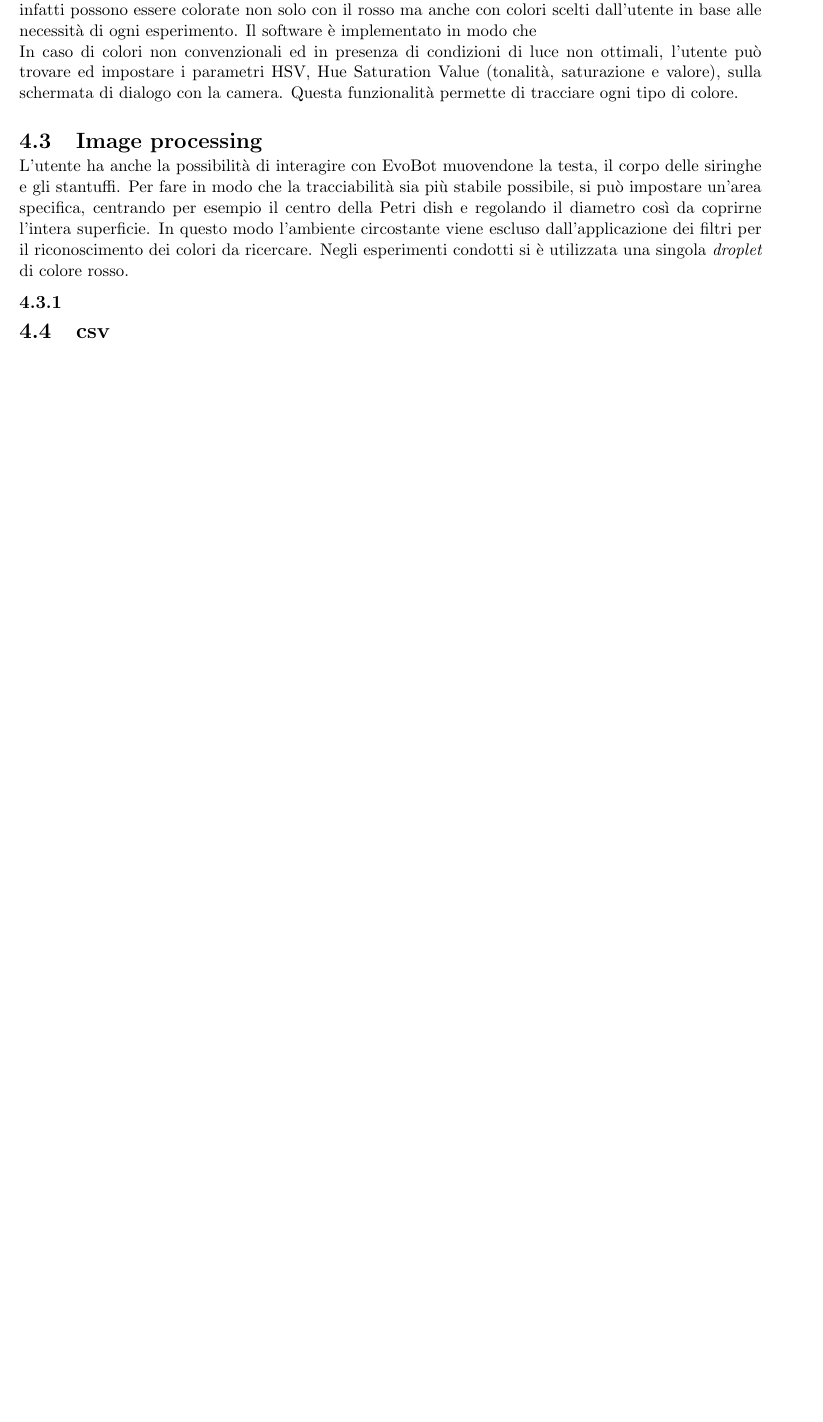
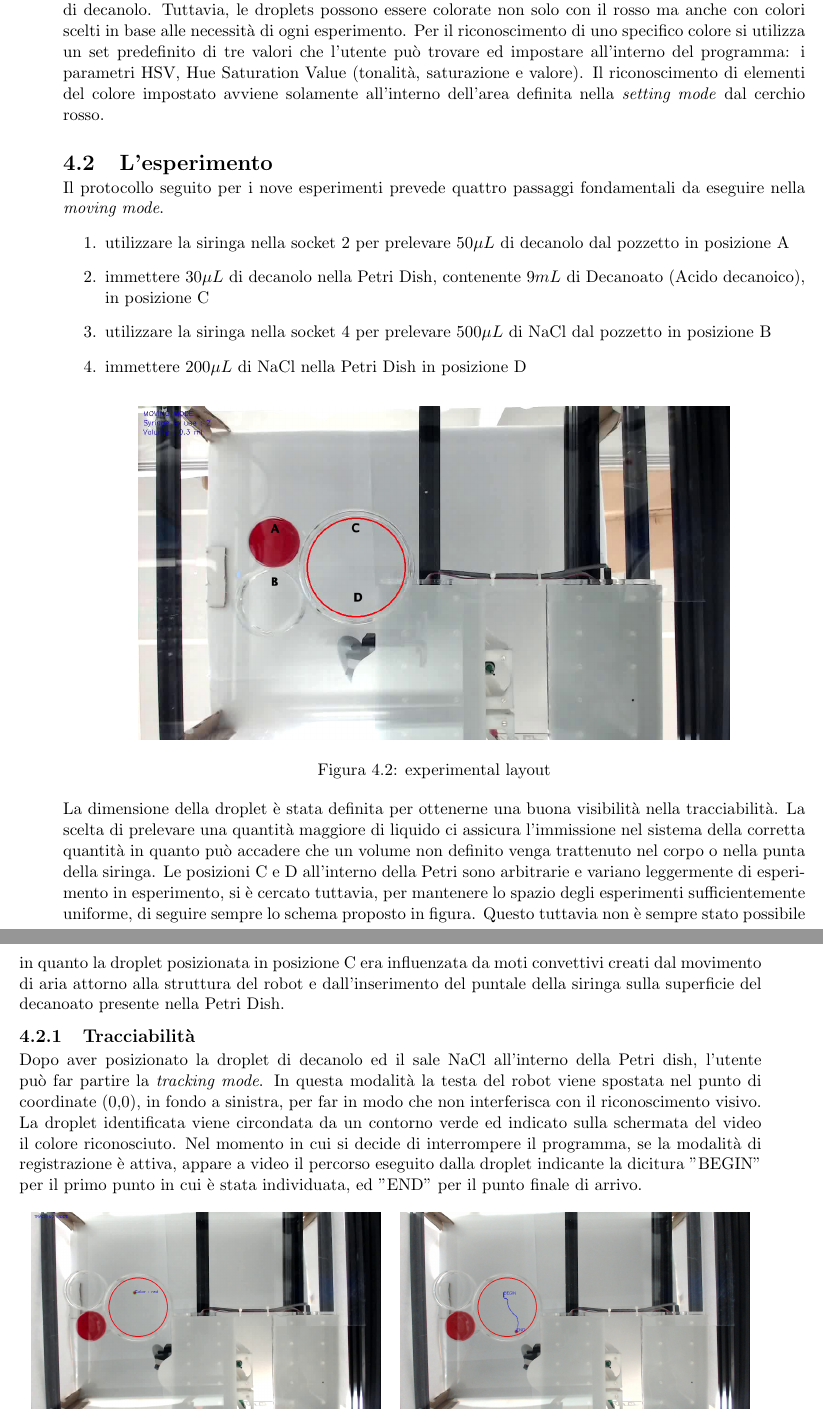
Before and after one commit to carlotta-93/Bsc-thesis-evobot, a LaTeX thesis (porcelli_carlotta_laurea_16.tex, which reads 4FinalMultiTracker.tex): part of page 16 of 18 before the commit and two parts of pages 17 and 18 of 20 after it, the two joined at a grey line, cut so that both start at the same text, the shorter picture padded with empty space. Compiled offline with pdfLaTeX.

Commit message:
aggiunte immagini capitolo4

```diff
--- a/4FinalMultiTracker.tex
+++ b/4FinalMultiTracker.tex
@@ -9,26 +21,34 @@ Il software implementato per la raccolta dei dati è stato creato utilizzando le
+La droplet da individuare è di colore rosso, dovuto all'aggiunta del colorante Oil Red O alla soluzione di decanolo. Tuttavia, le droplets possono essere colorate non solo con il rosso ma anche con colori scelti in base alle necessità di ogni esperimento. Per il riconoscimento di uno specifico colore si utilizza un set predefinito di tre valori che l'utente può trovare ed impostare all'interno del programma: i parametri HSV, Hue Saturation Value (tonalità, saturazione e valore). Il riconoscimento di elementi del colore impostato avviene solamente all'interno dell'area definita nella \emph{setting mode} dal cerchio rosso.
+
+\section{L'esperimento}
+\label{sec:456}
+Il protocollo seguito per i nove esperimenti prevede quattro passaggi fondamentali da eseguire nella \emph{moving mode}.
+\begin{enumerate}
+\item utilizzare la siringa nella socket 2 per prelevare $50\mu L$ di decanolo dal pozzetto in posizione A
+\item immettere $30\mu L$ di decanolo nella Petri Dish, contenente $9mL$ di Decanoato (Acido decanoico), in posizione C
+\item  utilizzare la siringa nella socket 4 per prelevare $500\mu L$ di NaCl dal pozzetto in posizione B
+\item immettere $200\mu L$ di NaCl nella Petri Dish in posizione D
+\end{enumerate}
+\begin{figure}[h]
+	  \includegraphics[scale=0.30]{immagini/exp1.jpg}
+		\centering
+	 \caption{experimental layout}
+	\end{figure}
+La dimensione della droplet è stata definita per ottenerne una buona visibilità nella tracciabilità.
+La scelta di prelevare una quantità maggiore di liquido ci assicura l'immissione nel sistema della corretta quantità in quanto può accadere che un volume non definito venga trattenuto nel corpo o nella punta della siringa.
+Le posizioni C e D all'interno della Petri sono arbitrarie e variano leggermente di esperimento in esperimento, si è cercato tuttavia, per mantenere lo spazio degli esperimenti sufficientemente uniforme, di seguire sempre lo schema proposto in figura. Questo tuttavia non è sempre stato possibile in quanto la droplet posizionata in posizione C era influenzata da moti convettivi creati dal movimento di aria attorno alla struttura del robot e dall'inserimento del puntale della siringa sulla superficie del decanoato presente nella Petri Dish.
+
+\subsection{Tracciabilità}
+\label{sec:123}
+Dopo aver posizionato la droplet di decanolo ed il sale NaCl all'interno della Petri dish, l'utente può far partire la \emph{tracking mode}. In questa modalità la testa del robot viene spostata nel punto di coordinate (0,0), in fondo a sinistra, per far in modo che non interferisca con il riconoscimento visivo.
+La droplet identificata viene circondata da un contorno verde ed indicato sulla schermata del video il colore riconosciuto. Nel momento in cui si decide di interrompere il programma, se la modalità di registrazione è attiva, appare a video il percorso eseguito dalla droplet indicante la dicitura "BEGIN" per il primo punto in cui è stata individuata, ed "END" per il punto finale di arrivo.
+\begin{figure}[h]
+	\centering
+   		{\includegraphics[width=8cm]{immagini/track.png}}
+ 	\hspace{2mm}
+	{\includegraphics[width=8cm]{immagini/track_path.jpg}}
+	\caption{tracking}
+ 	\end{figure}
 
 
 
-\section{Riconoscimento della droplet}
-Si utilizza un set predefinito di colori per aiutare l'utente a scegliere la \emph{droplet} desiderata. Le droplets infatti possono essere colorate non solo con il rosso ma anche con colori scelti dall'utente in base alle necessità di ogni esperimento.
-Il software è implementato in modo che
-\\In caso di colori non convenzionali ed in presenza di condizioni di luce non ottimali, l'utente può trovare ed impostare i parametri HSV, Hue Saturation Value (tonalità, saturazione e valore), sulla schermata di dialogo con la camera. Questa funzionalità permette di tracciare ogni tipo di colore.
-
-
-
-\section{Image processing}
-\label{sec:456}
-
-
-L'utente ha anche la possibilità di interagire con EvoBot muovendone la testa, il corpo delle siringhe e gli stantuffi.
-Per fare in modo che la tracciabilità sia più stabile possibile, si può impostare un'area specifica, centrando per esempio il centro della Petri dish e regolando il diametro così da coprirne l'intera superficie. In questo modo l'ambiente circostante viene escluso dall'applicazione dei filtri per il riconoscimento dei colori da ricercare.
-Negli esperimenti condotti si è utilizzata una singola  \emph{droplet} di colore rosso.
-
-
-
-
-\subsection{}
-\label{sec:00456}
-
-\section{csv}
-\label{sec:123}
--- a/porcelli_carlotta_laurea_16.tex
+++ b/porcelli_carlotta_laurea_16.tex
@@ -22,6 +22,7 @@
 \usepackage{graphicx}
 \graphicspath{immagini/}
 \usepackage{booktabs}
+\usepackage{amsmath, amssymb}
 %%%%%%%%%%%%%%
 % supporto lettere accentate
 %
```
Also changed, not shown: 3Chimica.tex (+2 -2 lines), immagini/exp1.jpg (added), immagini/moving.jpg (added), immagini/setting.jpg (added), immagini/settingMOD.jpg (added), immagini/settingMOD2.jpg (added), immagini/track.png (added), immagini/track_path.jpg (added), 4FinalMultiTracker.tex (24 more changed lines), 1 other file.
